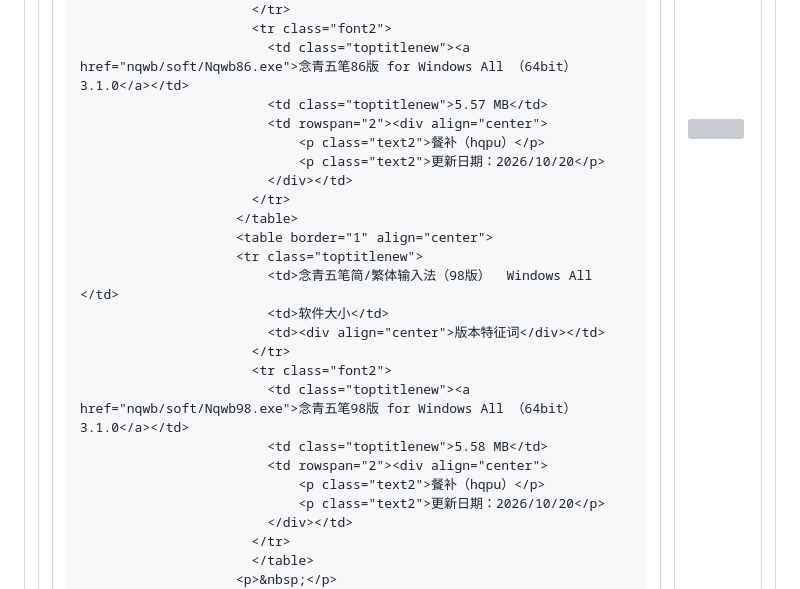
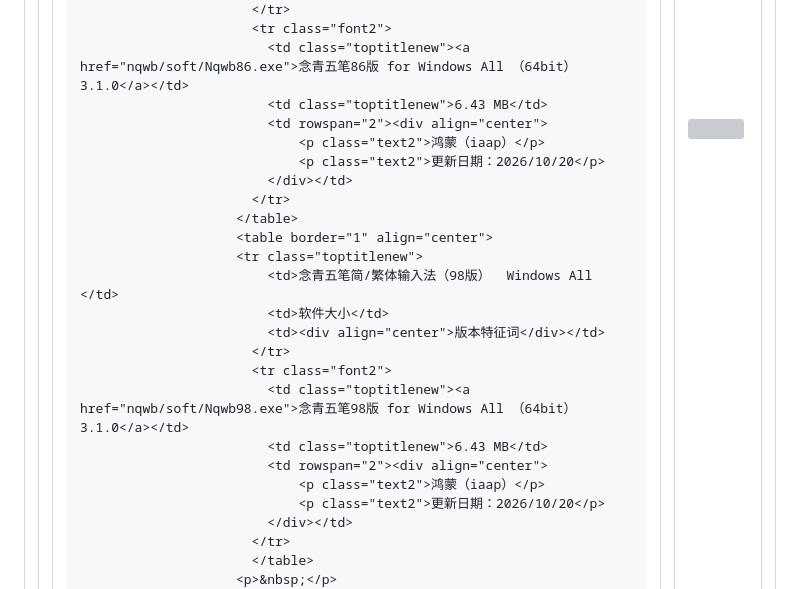
Before and after one commit to nianqingnet/nianqingnet.github.io, a Markdown page: README.md, the part around the change. Rendered like a GitHub page; grey boxes are pictures that could not be loaded.

```diff
--- a/README.md
+++ b/README.md
@@ -32,9 +32,9 @@
                           </tr>
                           <tr class="font2">
                             <td class="toptitlenew"><a href="nqwb/soft/Nqwb86.exe">念青五笔86版 for Windows All （64bit）3.1.0</a></td>
-                            <td class="toptitlenew">5.57 MB</td>
+                            <td class="toptitlenew">6.43 MB</td>
                             <td rowspan="2"><div align="center">
-                                <p class="text2">餐补（hqpu）</p>
+                                <p class="text2">鸿蒙（iaap）</p>
                                 <p class="text2">更新日期：2026/10/20</p>
                             </div></td>
                           </tr>
@@ -47,9 +47,9 @@
                           </tr>
                           <tr class="font2">
                             <td class="toptitlenew"><a href="nqwb/soft/Nqwb98.exe">念青五笔98版 for Windows All （64bit）3.1.0</a></td>
-                            <td class="toptitlenew">5.58 MB</td>
+                            <td class="toptitlenew">6.43 MB</td>
                             <td rowspan="2"><div align="center">
-                                <p class="text2">餐补（hqpu）</p>
+                                <p class="text2">鸿蒙（iaap）</p>
                                 <p class="text2">更新日期：2026/10/20</p>
                             </div></td>
                           </tr>
```
